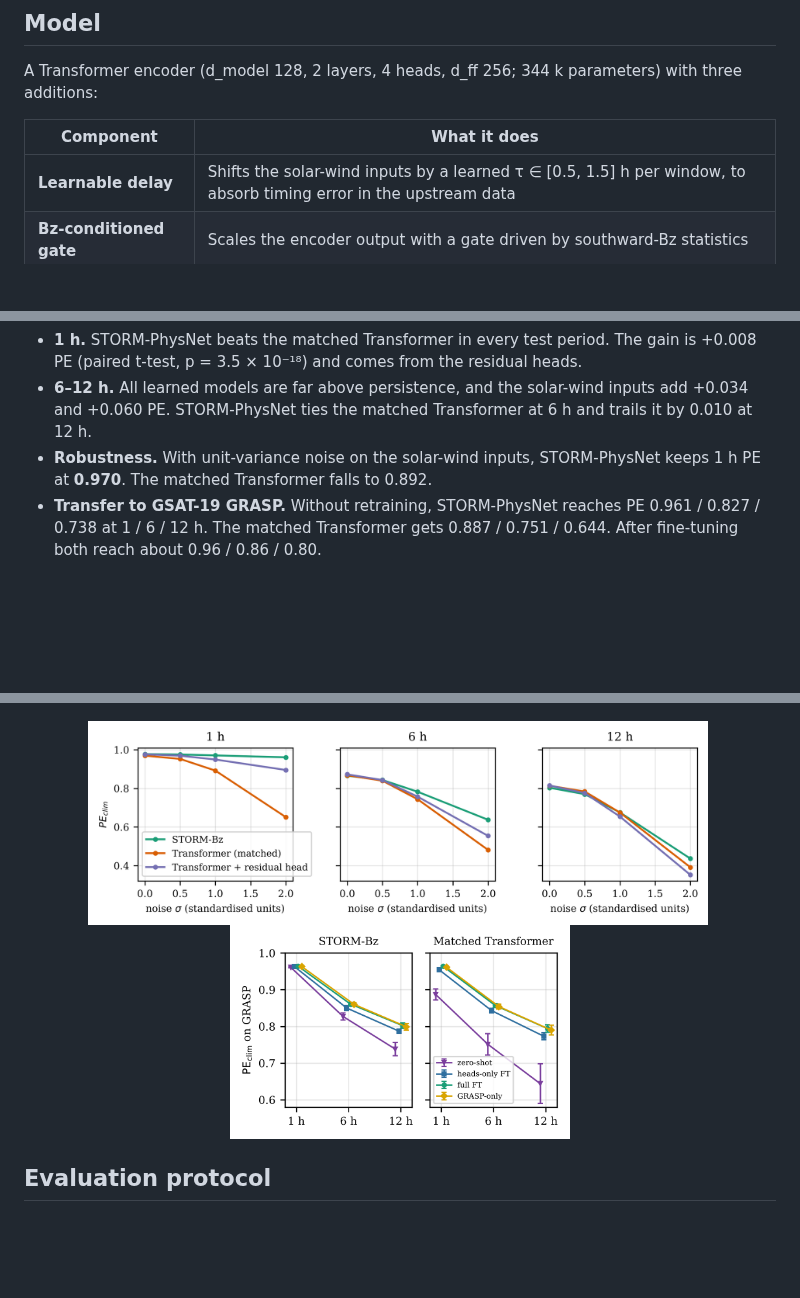
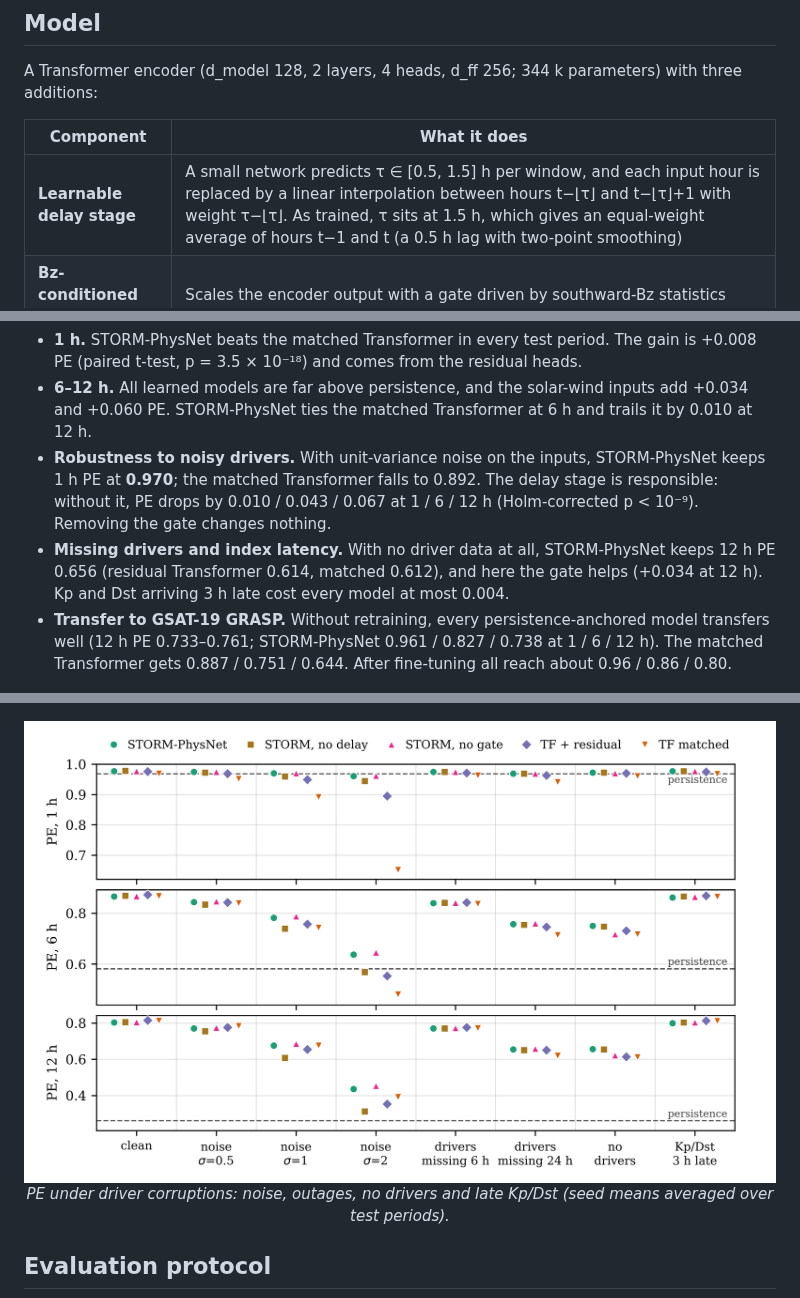
Before and after one commit to bnsama29-cloud/STORM-PhysNet-L1, a Markdown page: README.md, 3 parts joined by grey strips. Rendered like a GitHub page; pictures changed too: results/probes/figures/fig_probes.png (added); blank space fills up the shorter version.

```diff
--- a/README.md
+++ b/README.md
@@ -15,7 +15,7 @@ A Transformer encoder (d_model 128, 2 layers, 4 heads, d_ff 256; 344 k parameter
 
 | Component | What it does |
 |---|---|
-| **Learnable delay** | Shifts the solar-wind inputs by a learned τ ∈ [0.5, 1.5] h per window, to absorb timing error in the upstream data |
+| **Learnable delay stage** | A small network predicts τ ∈ [0.5, 1.5] h per window, and each input hour is replaced by a linear interpolation between hours t−⌊τ⌋ and t−⌊τ⌋+1 with weight τ−⌊τ⌋. As trained, τ sits at 1.5 h, which gives an equal-weight average of hours t−1 and t (a 0.5 h lag with two-point smoothing) |
 | **Bz-conditioned gate** | Scales the encoder output with a gate driven by southward-Bz statistics |
 | **Residual heads** | Three heads (1, 6, 12 h) predict the change from the last observed flux rather than the flux itself |
 
@@ -39,15 +39,17 @@ PE is prediction efficiency relative to climatology (1 is perfect). Each value i
 **Key findings**
 - **1 h.** STORM-PhysNet beats the matched Transformer in every test period. The gain is +0.008 PE (paired t-test, p = 3.5 × 10⁻¹⁸) and comes from the residual heads.
 - **6–12 h.** All learned models are far above persistence, and the solar-wind inputs add +0.034 and +0.060 PE. STORM-PhysNet ties the matched Transformer at 6 h and trails it by 0.010 at 12 h.
-- **Robustness.** With unit-variance noise on the solar-wind inputs, STORM-PhysNet keeps 1 h PE at **0.970**. The matched Transformer falls to 0.892.
-- **Transfer to GSAT-19 GRASP.** Without retraining, STORM-PhysNet reaches PE 0.961 / 0.827 / 0.738 at 1 / 6 / 12 h. The matched Transformer gets 0.887 / 0.751 / 0.644. After fine-tuning both reach about 0.96 / 0.86 / 0.80.
+- **Robustness to noisy drivers.** With unit-variance noise on the inputs, STORM-PhysNet keeps 1 h PE at **0.970**; the matched Transformer falls to 0.892. The delay stage is responsible: without it, PE drops by 0.010 / 0.043 / 0.067 at 1 / 6 / 12 h (Holm-corrected p < 10⁻⁹). Removing the gate changes nothing.
+- **Missing drivers and index latency.** With no driver data at all, STORM-PhysNet keeps 12 h PE 0.656 (residual Transformer 0.614, matched 0.612), and here the gate helps (+0.034 at 12 h). Kp and Dst arriving 3 h late cost every model at most 0.004.
+- **Transfer to GSAT-19 GRASP.** Without retraining, every persistence-anchored model transfers well (12 h PE 0.733–0.761; STORM-PhysNet 0.961 / 0.827 / 0.738 at 1 / 6 / 12 h). The matched Transformer gets 0.887 / 0.751 / 0.644. After fine-tuning all reach about 0.96 / 0.86 / 0.80.
 
 <p align="center"><img src="results/figures/fig_attribution.png" width="780" alt="Change in PE relative to the matched Transformer"><br>
 <em>Change in PE relative to the matched Transformer. Bars are the mean over test periods; dots are the individual periods.</em></p>
 
 <p align="center"><img src="results/figures/fig_horizon.png" width="780" alt="PE by horizon in each test period"></p>
 
-<p align="center"><img src="results/figures/fig_noise.png" width="620" alt="PE under input noise">&nbsp;<img src="results/figures/fig_grasp_transfer.png" width="340" alt="GRASP transfer"></p>
+<p align="center"><img src="results/probes/figures/fig_probes.png" width="780" alt="PE under driver corruptions"><br>
+<em>PE under driver corruptions: noise, outages, no drivers and late Kp/Dst (seed means averaged over test periods).</em></p>
 
 ## Evaluation protocol
 
```
Also changed, not shown: other parts of README.md (+3 -1 lines), 15 other files.
